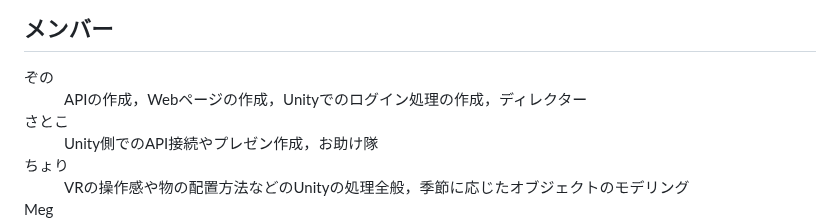
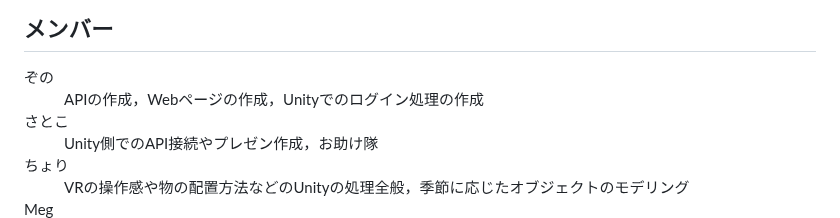
Before and after one commit to anshibagundan/MyMuse, a Markdown page: README.md, the part around the change. Rendered like a GitHub page.

```diff
--- a/README.md
+++ b/README.md
@@ -12,7 +12,7 @@
 ## メンバー
 <dl>
             <dt>ぞの</dt>
-            <dd>APIの作成，Webページの作成，Unityでのログイン処理の作成，ディレクター</dd>
+            <dd>APIの作成，Webページの作成，Unityでのログイン処理の作成</dd>
             <dt>さとこ</dt>
             <dd>Unity側でのAPI接続やプレゼン作成，お助け隊</dd>
             <dt>ちょり</dt>
```
